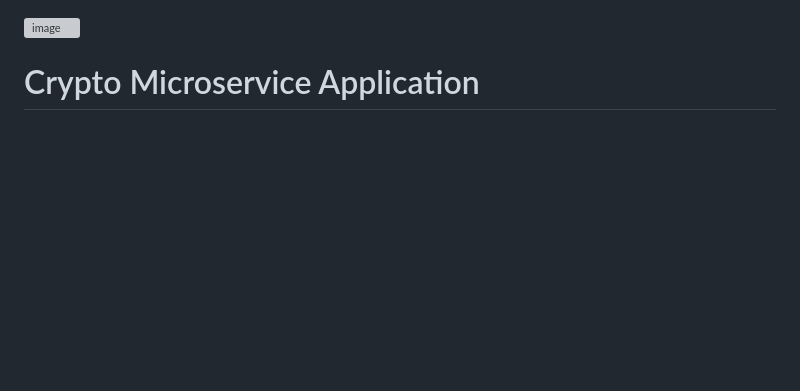
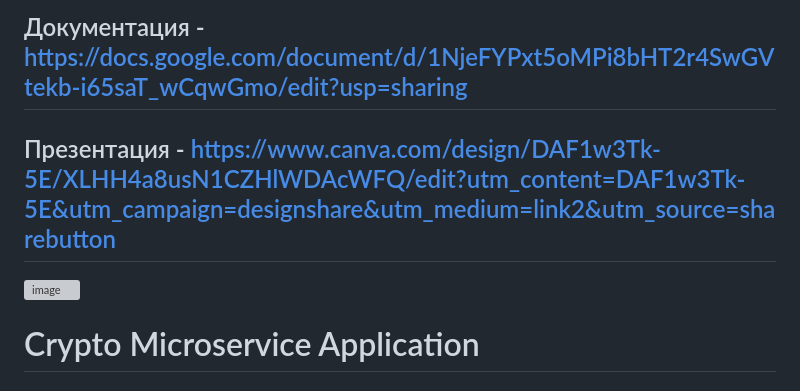
Before and after one commit to DEVids-VT/Insightify, a Markdown page: README.md, the part around the change. GitHub-like rendering; blank space fills up the shorter version; grey boxes are pictures that could not be loaded.

```diff
--- a/README.md
+++ b/README.md
@@ -1,3 +1,10 @@
+## Документация - https://docs.google.com/document/d/1NjeFYPxt5oMPi8bHT2r4SwGVtekb-i65saT_wCqwGmo/edit?usp=sharing
+
+
+## Презентация - https://www.canva.com/design/DAF1w3Tk-5E/XLHH4a8usN1CZHlWDAcWFQ/edit?utm_content=DAF1w3Tk-5E&utm_campaign=designshare&utm_medium=link2&utm_source=sharebutton
+
+
+
 ![image](https://github.com/DEVids-VT/Insightify/assets/68961310/309d29ff-fc81-4f08-9233-49d7f22bf271)
 # Crypto Microservice Application
 
```
